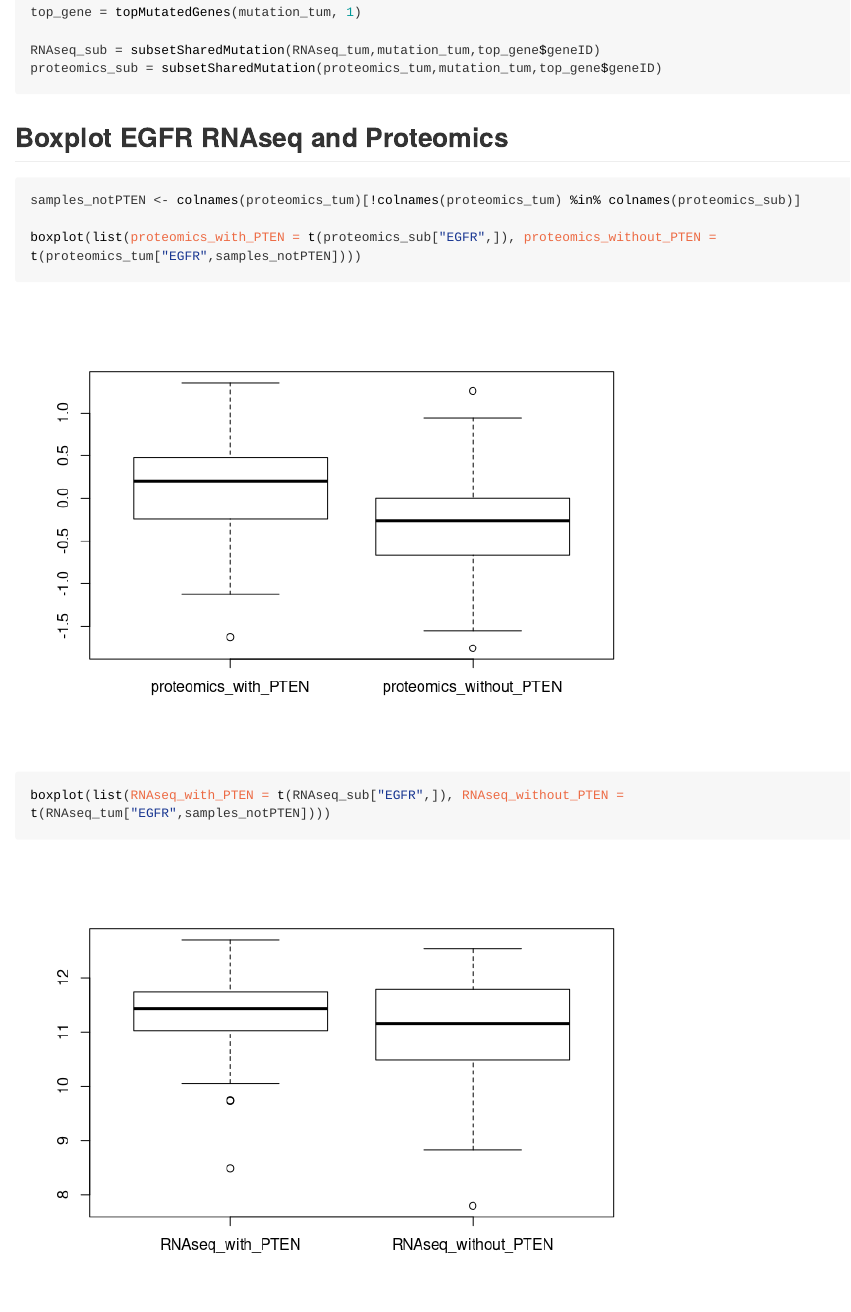
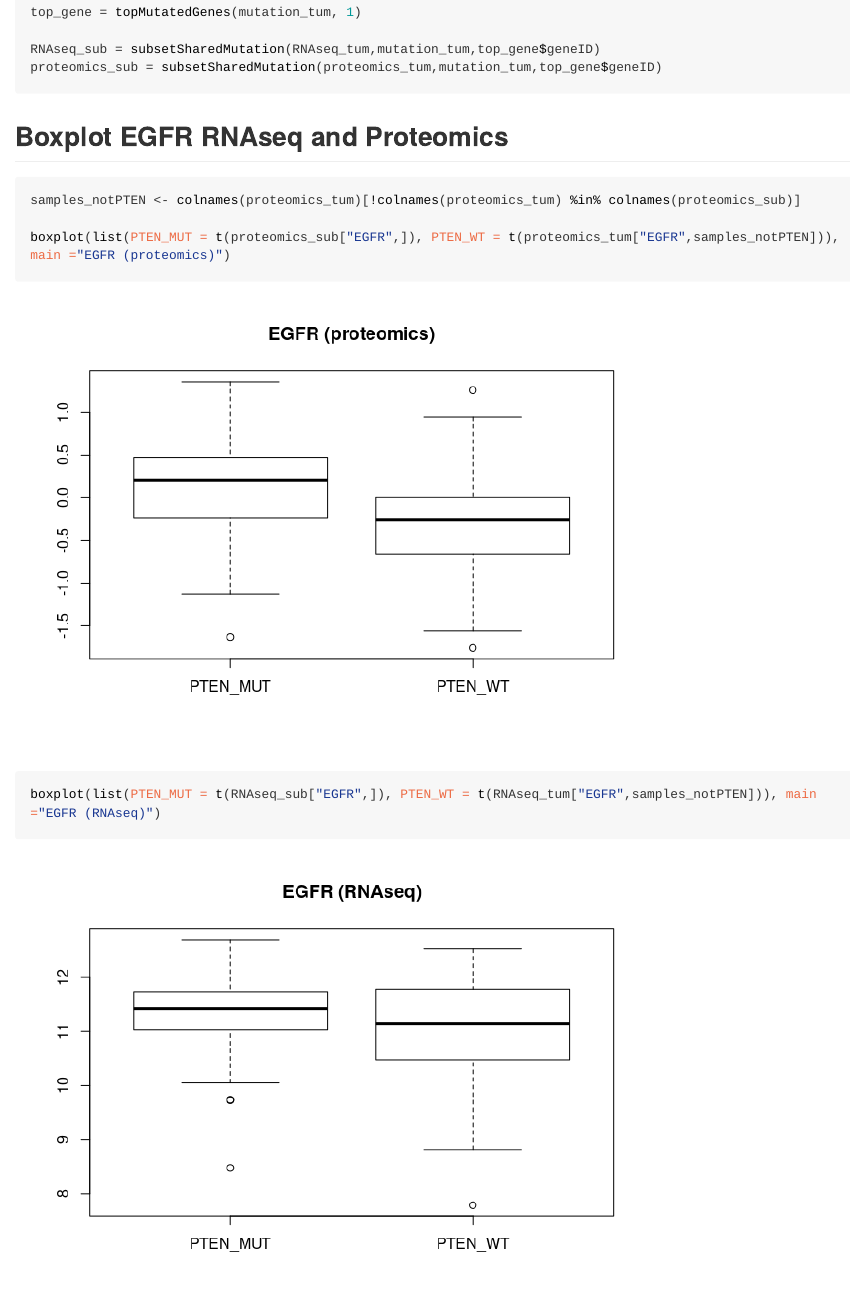
Before and after one commit to miccec/CPTACBiolinks, an R Markdown document (vignettes/useCase.Rmd): the page in a window 1100 px wide, from 2120 px down before the commit and from 2050 px down after it, so that both start at the same text. The pictures show the output file vignettes/useCase.html that the author committed with the source, opened offline; long lines of code are wrapped.

Commit message:
vignette

````diff
--- a/vignettes/useCase.Rmd
+++ b/vignettes/useCase.Rmd
@@ -40,6 +40,7 @@ proteomics_sub = subsetSharedMutation(proteomics_tum,mutation_tum,top_gene$geneI
 ```{r boxplot}
 samples_notPTEN <- colnames(proteomics_tum)[!colnames(proteomics_tum) %in% colnames(proteomics_sub)]
 
-boxplot(list(proteomics_with_PTEN = t(proteomics_sub["EGFR",]), proteomics_without_PTEN = t(proteomics_tum["EGFR",samples_notPTEN])))
-boxplot(list(RNAseq_with_PTEN = t(RNAseq_sub["EGFR",]), RNAseq_without_PTEN = t(RNAseq_tum["EGFR",samples_notPTEN])))
+boxplot(list(PTEN_MUT = t(proteomics_sub["EGFR",]), PTEN_WT = t(proteomics_tum["EGFR",samples_notPTEN])), main ="EGFR (proteomics)")
+
+boxplot(list(PTEN_MUT = t(RNAseq_sub["EGFR",]), PTEN_WT = t(RNAseq_tum["EGFR",samples_notPTEN])), main ="EGFR (RNAseq)")
 ```
````
Also changed, not shown: vignettes/useCase.html, vignettes/useCase.md, vignettes/useCase_files/figure-gfm/boxplot-1.png, vignettes/useCase_files/figure-gfm/boxplot-2.png, vignettes/useCase_files/figure-gfm/plot-2.png.
